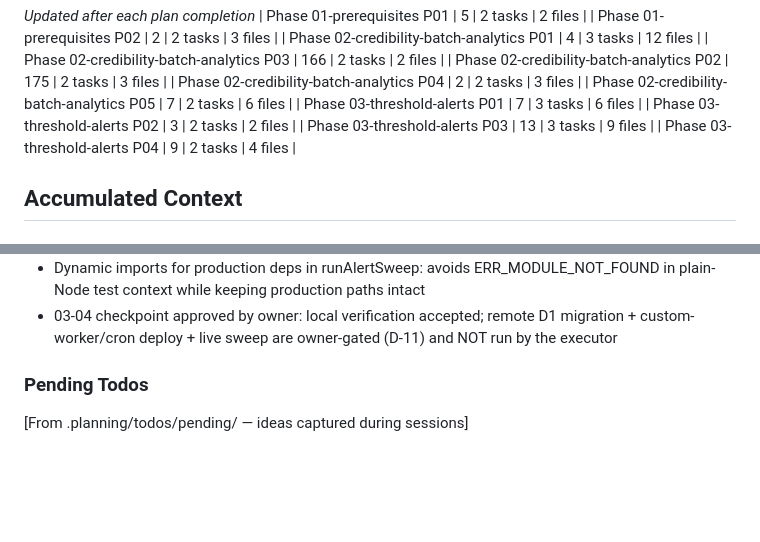
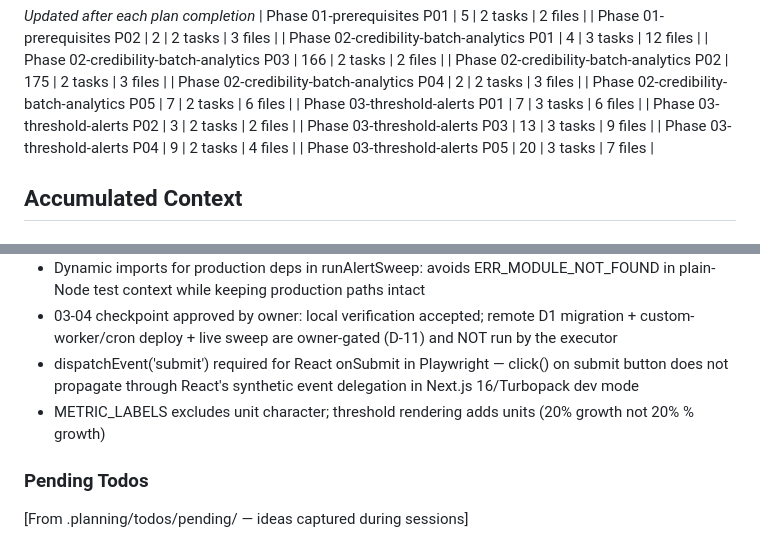
Before and after one commit to RepoRadar/reporadar, a Markdown page: .planning/STATE.md, 2 parts joined by grey strips. Rendered like a GitHub page; blank space fills up the shorter version.

```diff
--- a/.planning/STATE.md
+++ b/.planning/STATE.md
@@ -63,6 +63,7 @@ Progress: [█████████░] 92%
 | Phase 03-threshold-alerts P02 | 3 | 2 tasks | 2 files |
 | Phase 03-threshold-alerts P03 | 13 | 3 tasks | 9 files |
 | Phase 03-threshold-alerts P04 | 9 | 2 tasks | 4 files |
+| Phase 03-threshold-alerts P05 | 20 | 3 tasks | 7 files |
 
 ## Accumulated Context
 
@@ -111,6 +112,8 @@ Recent decisions affecting current work:
 - A1 deploy command: opennextjs-cloudflare build + wrangler deploy (plain) correctly bundles worker.ts scheduled handler + DO re-exports; confirmed via --dry-run
 - Dynamic imports for production deps in runAlertSweep: avoids ERR_MODULE_NOT_FOUND in plain-Node test context while keeping production paths intact
 - 03-04 checkpoint approved by owner: local verification accepted; remote D1 migration + custom-worker/cron deploy + live sweep are owner-gated (D-11) and NOT run by the executor
+- dispatchEvent('submit') required for React onSubmit in Playwright — click() on submit button does not propagate through React's synthetic event delegation in Next.js 16/Turbopack dev mode
+- METRIC_LABELS excludes unit character; threshold rendering adds units (20% growth not 20% % growth)
 
 ### Pending Todos
 
```
Also changed, not shown: other parts of .planning/STATE.md (+12 -12 lines), .planning/REQUIREMENTS.md (+2 -1 lines), 1 other file.
